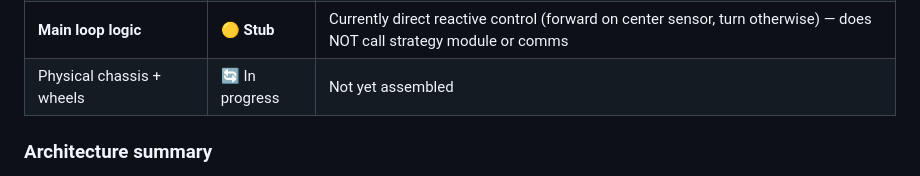
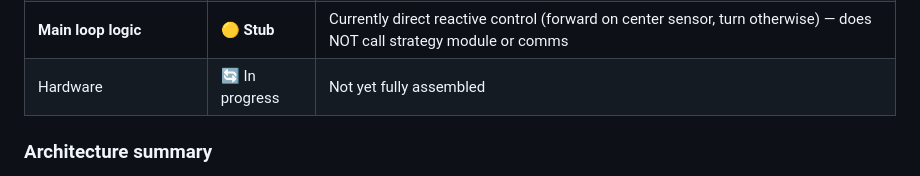
Before and after one commit to mqcro8/Copa-FutbotMX-2026, a Markdown page: handoff.md, the part around the change. Drawn GitHub-style.

Commit message:
Change chassis status to 'In progress' for hardware
Updated the status of the physical chassis to reflect hardware assembly progress.

```diff
--- a/handoff.md
+++ b/handoff.md
@@ -21,7 +21,7 @@ Build two fully autonomous IR-soccer robots for **Copa FutBotMX 2026** (Ágil ca
 | TaskFactory | ✅ Done | Generic FreeRTOS pinned-task creator |
 | **Behavioral FSM** | **🟡 Skeleton** | `strategy.h/.cpp` — both `init()` and `update()` are empty shells |
 | **Main loop logic** | **🟡 Stub** | Currently direct reactive control (forward on center sensor, turn otherwise) — does NOT call strategy module or comms |
-| Physical chassis + wheels | 🔄 In progress | Not yet assembled |
+| Hardware | 🔄 In progress | Not yet fully assembled |
 
 ### Architecture summary
 
```
